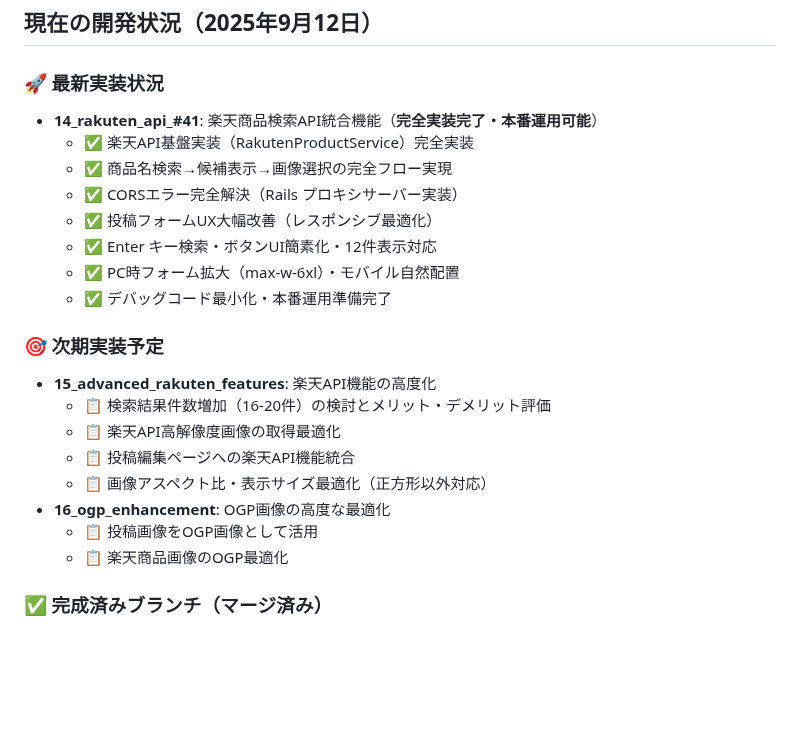
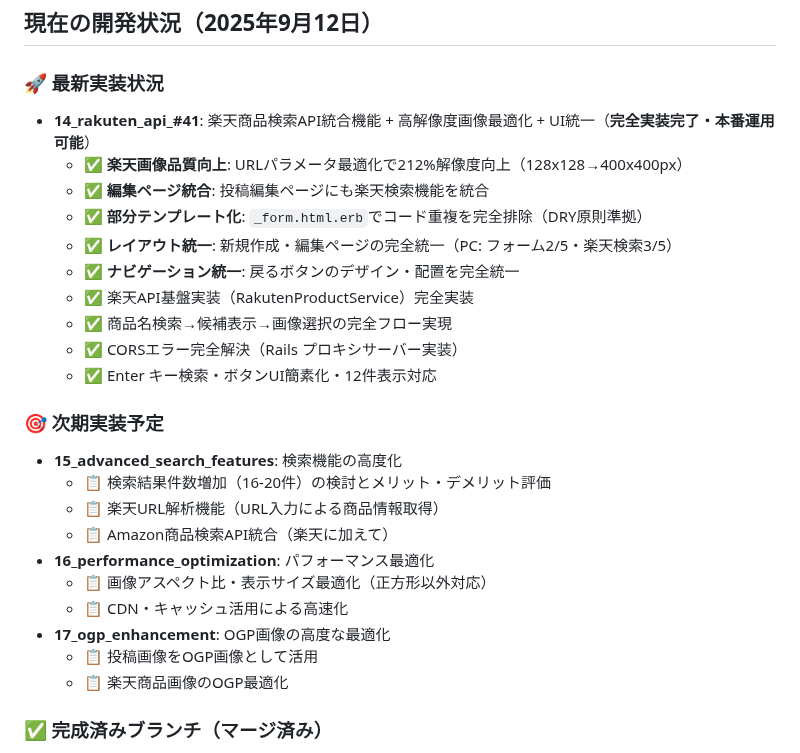
Before and after one commit to koza-ken/gohan-otomo, a Markdown page: CLAUDE.md, the part around the change. GitHub-like rendering; blank space fills up the shorter version.

```diff
--- a/CLAUDE.md
+++ b/CLAUDE.md
@@ -199,22 +199,26 @@ docker compose exec web rails generate rspec:install
 ## 現在の開発状況（2025年9月12日）
 
 ### 🚀 最新実装状況
-- **14_rakuten_api_#41**: 楽天商品検索API統合機能（**完全実装完了・本番運用可能**）
+- **14_rakuten_api_#41**: 楽天商品検索API統合機能 + 高解像度画像最適化 + UI統一（**完全実装完了・本番運用可能**）
+  - ✅ **楽天画像品質向上**: URLパラメータ最適化で212%解像度向上（128x128→400x400px）
+  - ✅ **編集ページ統合**: 投稿編集ページにも楽天検索機能を統合
+  - ✅ **部分テンプレート化**: `_form.html.erb`でコード重複を完全排除（DRY原則準拠）
+  - ✅ **レイアウト統一**: 新規作成・編集ページの完全統一（PC: フォーム2/5・楽天検索3/5）
+  - ✅ **ナビゲーション統一**: 戻るボタンのデザイン・配置を完全統一
   - ✅ 楽天API基盤実装（RakutenProductService）完全実装
   - ✅ 商品名検索→候補表示→画像選択の完全フロー実現
   - ✅ CORSエラー完全解決（Rails プロキシサーバー実装）
-  - ✅ 投稿フォームUX大幅改善（レスポンシブ最適化）
   - ✅ Enter キー検索・ボタンUI簡素化・12件表示対応
-  - ✅ PC時フォーム拡大（max-w-6xl）・モバイル自然配置
-  - ✅ デバッグコード最小化・本番運用準備完了
 
 ### 🎯 次期実装予定
-- **15_advanced_rakuten_features**: 楽天API機能の高度化
+- **15_advanced_search_features**: 検索機能の高度化
   - 📋 検索結果件数増加（16-20件）の検討とメリット・デメリット評価
-  - 📋 楽天API高解像度画像の取得最適化
-  - 📋 投稿編集ページへの楽天API機能統合
+  - 📋 楽天URL解析機能（URL入力による商品情報取得）
+  - 📋 Amazon商品検索API統合（楽天に加えて）
+- **16_performance_optimization**: パフォーマンス最適化
   - 📋 画像アスペクト比・表示サイズ最適化（正方形以外対応）
-- **16_ogp_enhancement**: OGP画像の高度な最適化
+  - 📋 CDN・キャッシュ活用による高速化
+- **17_ogp_enhancement**: OGP画像の高度な最適化
   - 📋 投稿画像をOGP画像として活用
   - 📋 楽天商品画像のOGP最適化
 
```
Also changed, not shown: docs/14_rakuten_api_final_handoff.md (added, +180 -0 lines).
